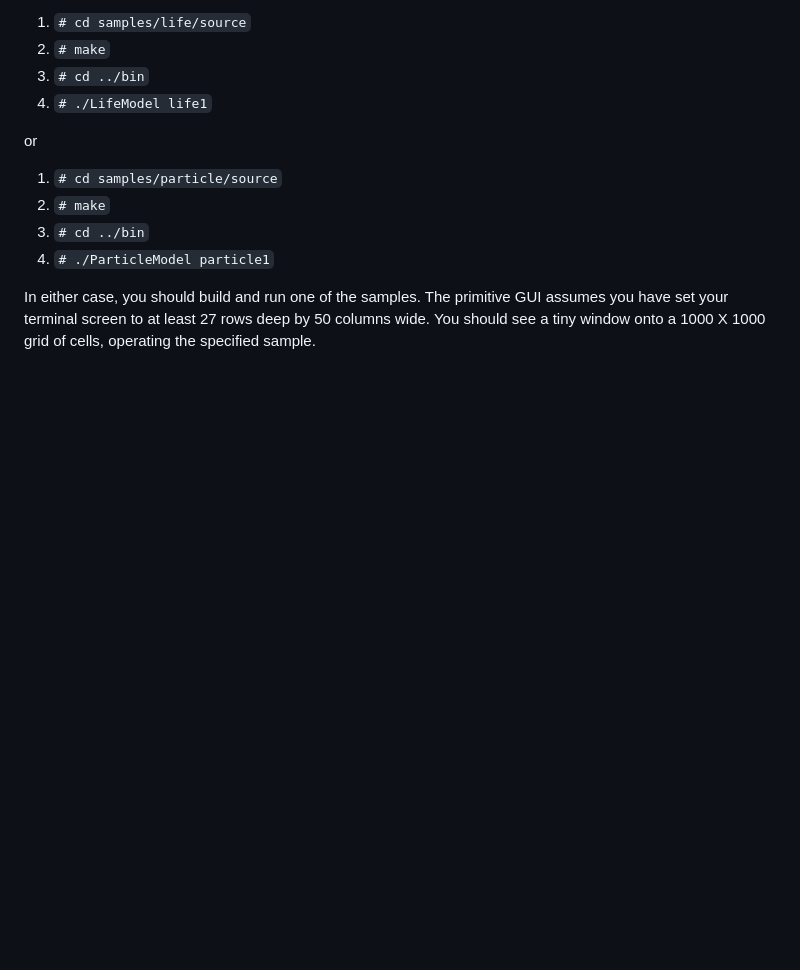
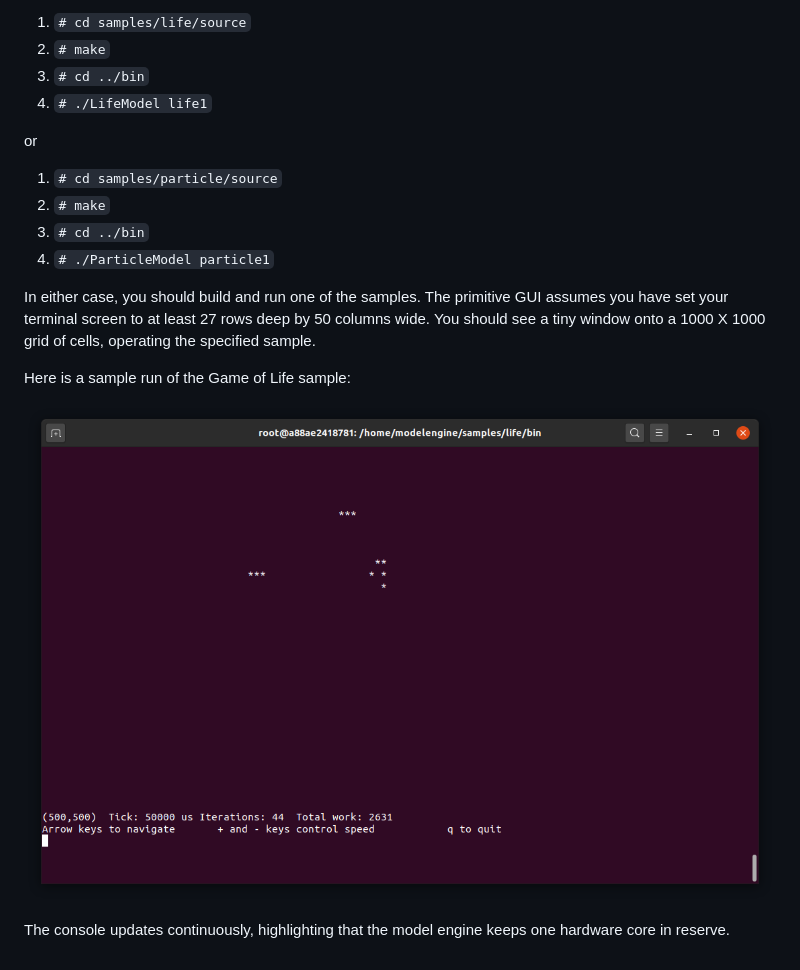
Before and after one commit to LouisRoss/modelengine, a Markdown page: README.md, the part around the change. GitHub-like rendering; pictures changed too: images/LifeSample.png (added); blank space fills up the shorter version.

Commit message:
More reademe content

```diff
--- a/README.md
+++ b/README.md
@@ -65,3 +65,10 @@ or
 In either case, you should build and run one of the samples.  The primitive GUI assumes you have
 set your terminal screen to at least 27 rows deep by 50 columns wide.  You should see a tiny
 window onto a 1000 X 1000 grid of cells, operating the specified sample.
+
+Here is a sample run of the Game of Life sample:
+
+![Life Sample](images/LifeSample.png)
+
+The console updates continuously, highlighting that the model engine keeps one
+hardware core in reserve.
```
